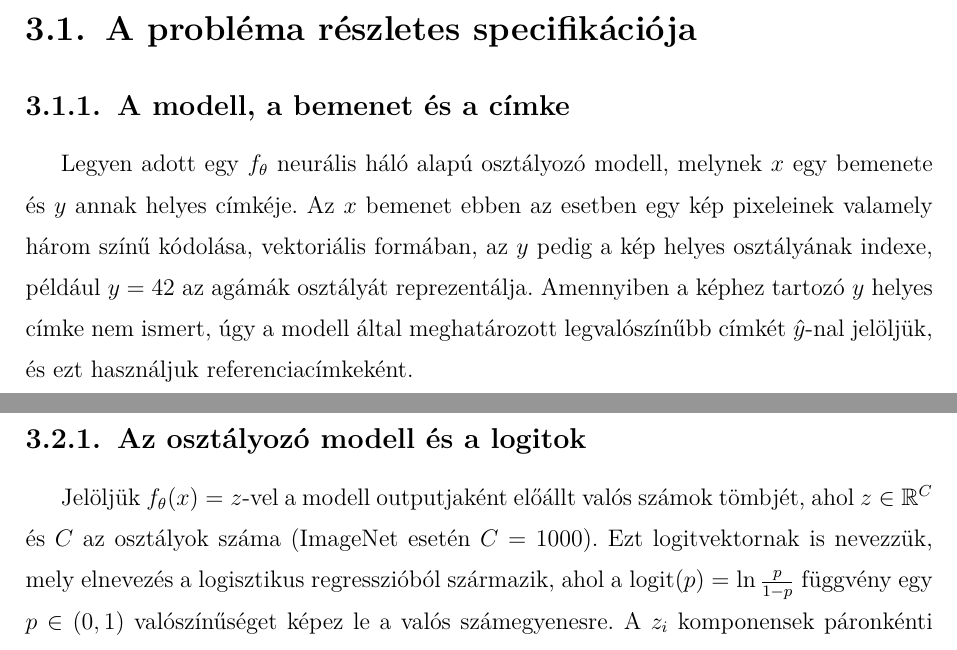
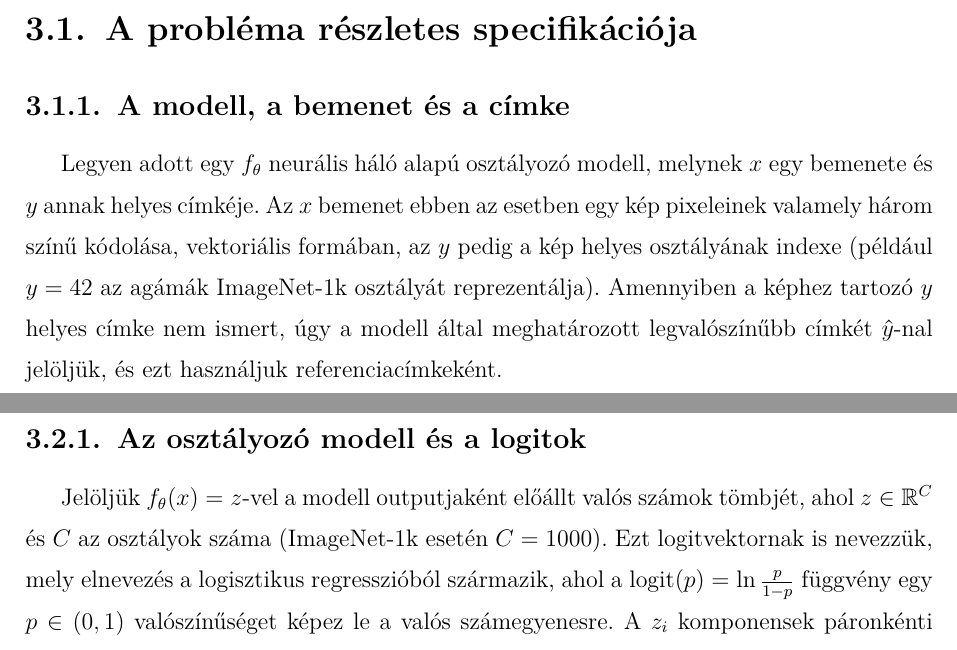
Before and after one commit to Gabrity/Szakdolgozat_Latex, a LaTeX thesis (dolgozat/Gabrity_Gabor_D9V09Z_Szakdolgozat.tex, which reads dolgozat/Gabrity_Gabor_D9V09Z_Szakdolgozat_body.tex): two parts of pages 9 and 11 of 27, joined at a grey line, cut so that both start at the same text. Compiled offline with pdfLaTeX.

Commit message:
minor changes

```diff
--- a/dolgozat/Gabrity_Gabor_D9V09Z_Szakdolgozat_body.tex
+++ b/dolgozat/Gabrity_Gabor_D9V09Z_Szakdolgozat_body.tex
@@ -38,7 +38,7 @@ komponensek megvalósítását.
 \subsection{A modell, a bemenet és a címke}
 Legyen adott egy $f_\theta$ neurális háló alapú osztályozó modell, melynek $x$ egy bemenete és $y$ annak helyes címkéje.
 Az $x$ bemenet ebben az esetben egy kép pixeleinek valamely három színű kódolása, vektoriális formában,
-az $y$ pedig a kép helyes osztályának indexe, például $y=42$ az agámák osztályát reprezentálja.
+az $y$ pedig a kép helyes osztályának indexe (például $y=42$ az agámák ImageNet-1k osztályát reprezentálja).
 Amennyiben a képhez tartozó $y$ helyes címke nem ismert, úgy a modell által meghatározott legvalószínűbb címkét $\hat{y}$-nal jelöljük, és ezt
 használjuk referenciacímkeként.
 
@@ -84,7 +84,7 @@ A fenti specifikációt a szoftver az alábbi, a felhasználó számára közvet
 
 \subsection{Az osztályozó modell és a logitok}
 
-Jelöljük $f_\theta(x) = z$-vel a modell outputjaként előállt valós számok tömbjét, ahol $z \in \mathbb{R}^C$ és $C$ az osztályok száma (ImageNet esetén $C=1000$).
+Jelöljük $f_\theta(x) = z$-vel a modell outputjaként előállt valós számok tömbjét, ahol $z \in \mathbb{R}^C$ és $C$ az osztályok száma (ImageNet-1k esetén $C=1000$).
 Ezt logitvektornak is nevezzük, mely elnevezés a logisztikus regresszióból származik, ahol a $\mathrm{logit}(p) = \ln\frac{p}{1-p}$ függvény egy $p \in (0, 1)$ valószínűséget
 képez le a valós számegyenesre.
 A $z_i$ komponensek páronkénti különbsége éppen az $i$-edik és $j$-edik osztály esélyhányadosának logaritmusával egyezik meg,
```
Also changed, not shown: dolgozat/Gabrity_Gabor_D9V09Z_Szakdolgozat.pdf, dolgozat/Gabrity_Gabor_D9V09Z_Szakdolgozat_body.tex (2 more changed lines), 2 other files.
